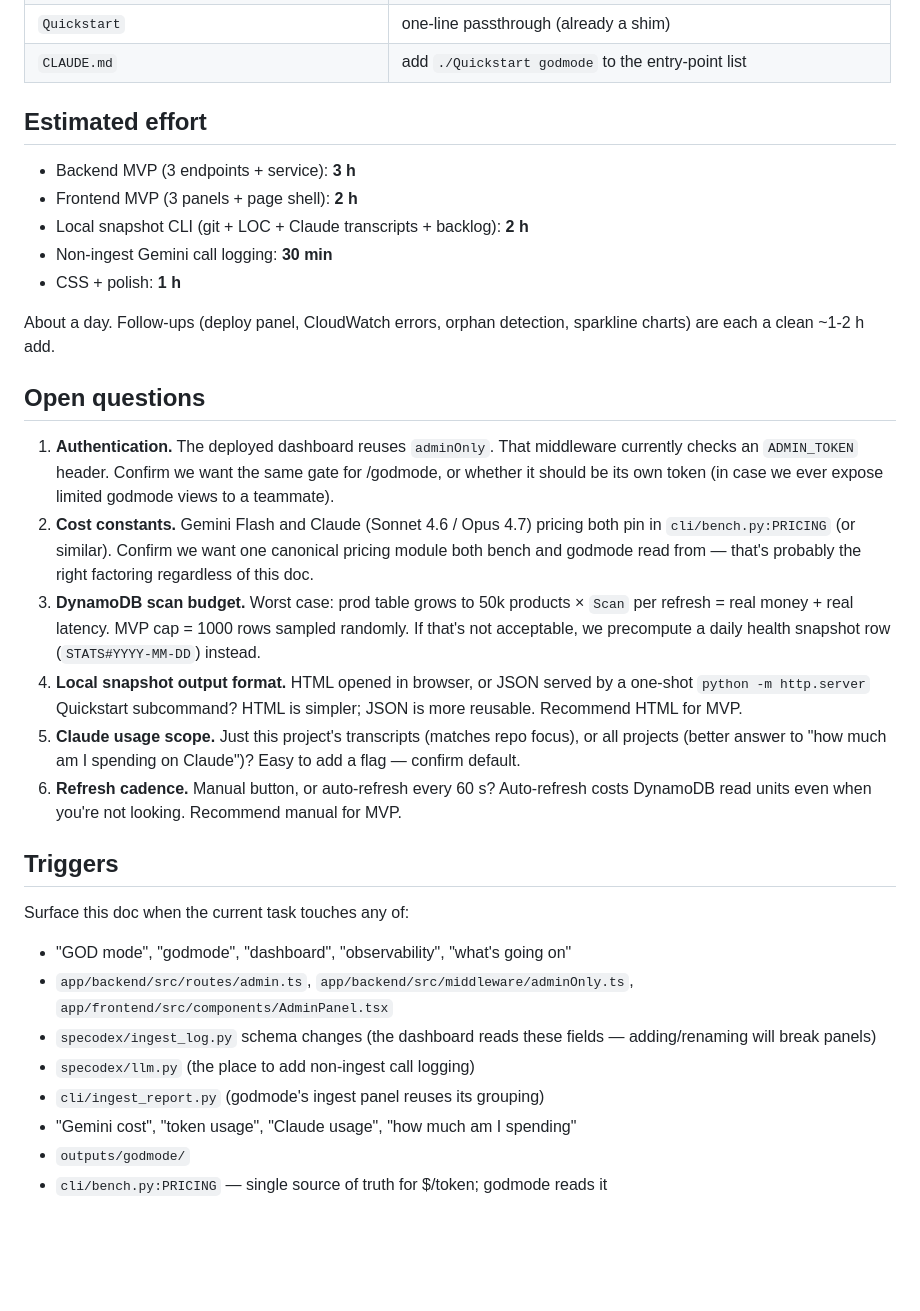
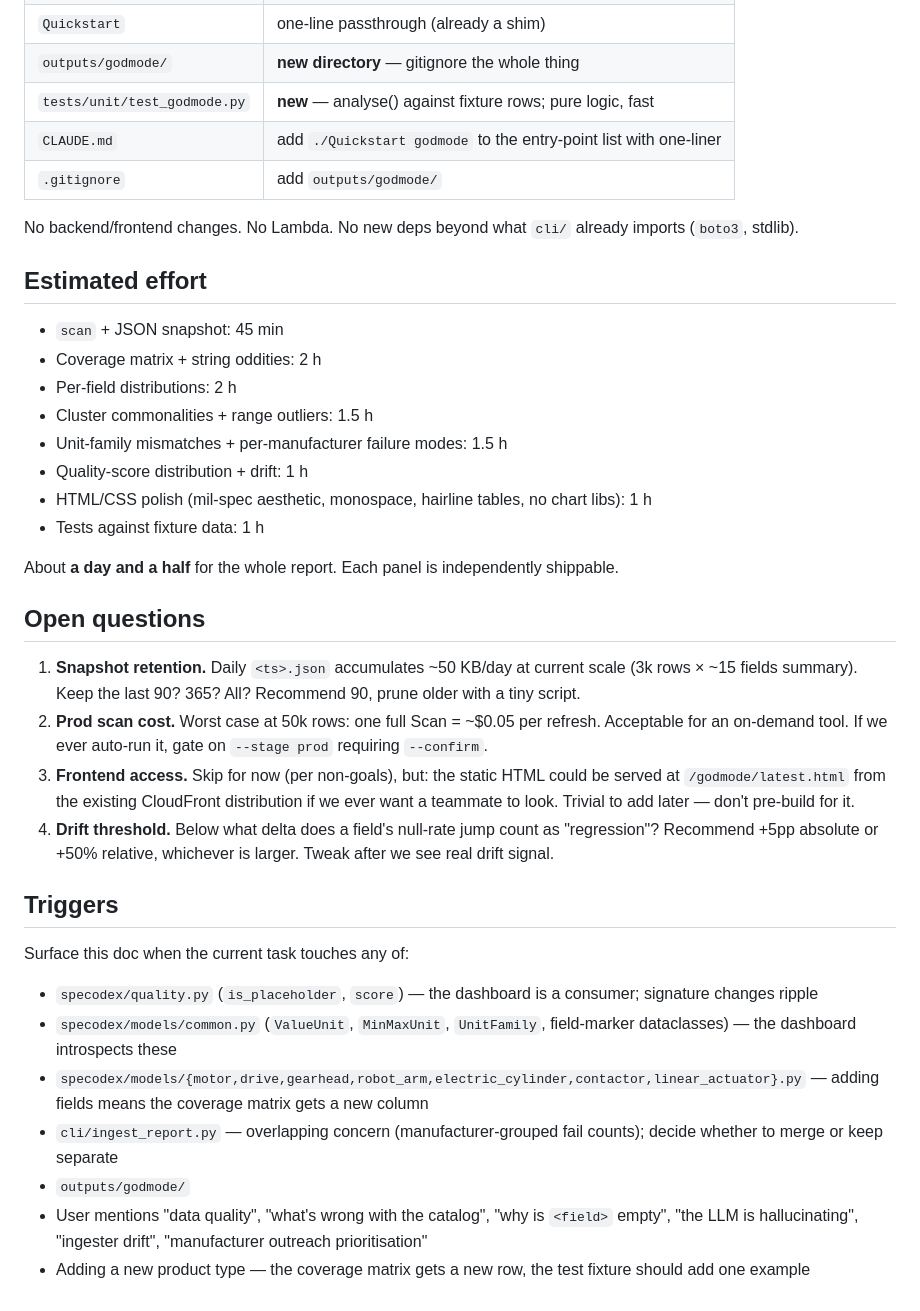
Before and after one commit to JimothyJohn/datasheetminer, a Markdown page: todo/GODMODE.md, the part around one of its changes. Rendered like a GitHub page; blank space fills up the shorter version.

```diff
--- a/todo/GODMODE.md
+++ b/todo/GODMODE.md
@@ -278,53 +177,58 @@ Per stage. Render the message + timestamp; click expands to full event.
 | `Quickstart` | one-line passthrough (already a shim) |
-| `CLAUDE.md` | add `./Quickstart godmode` to the entry-point list |
+| `outputs/godmode/` | **new directory** — gitignore the whole thing |
+| `tests/unit/test_godmode.py` | **new** — analyse() against fixture rows; pure logic, fast |
+| `CLAUDE.md` | add `./Quickstart godmode` to the entry-point list with one-liner |
+| `.gitignore` | add `outputs/godmode/` |
+
+No backend/frontend changes. No Lambda. No new deps beyond what `cli/`
+already imports (`boto3`, stdlib).
 
 ## Estimated effort
 
-- Backend MVP (3 endpoints + service): **3 h**
-- Frontend MVP (3 panels + page shell): **2 h**
-- Local snapshot CLI (git + LOC + Claude transcripts + backlog): **2 h**
-- Non-ingest Gemini call logging: **30 min**
-- CSS + polish: **1 h**
+- `scan` + JSON snapshot: 45 min
+- Coverage matrix + string oddities: 2 h
+- Per-field distributions: 2 h
+- Cluster commonalities + range outliers: 1.5 h
+- Unit-family mismatches + per-manufacturer failure modes: 1.5 h
+- Quality-score distribution + drift: 1 h
+- HTML/CSS polish (mil-spec aesthetic, monospace, hairline tables, no
+  chart libs): 1 h
+- Tests against fixture data: 1 h
 
-About a day. Follow-ups (deploy panel, CloudWatch errors, orphan detection,
-sparkline charts) are each a clean ~1-2 h add.
+About **a day and a half** for the whole report. Each panel is
+independently shippable.
 
 ## Open questions
 
-1. **Authentication.** The deployed dashboard reuses `adminOnly`. That
-   middleware currently checks an `ADMIN_TOKEN` header. Confirm we want
-   the same gate for /godmode, or whether it should be its own token (in
-   case we ever expose limited godmode views to a teammate).
-2. **Cost constants.** Gemini Flash and Claude (Sonnet 4.6 / Opus 4.7)
-   pricing both pin in `cli/bench.py:PRICING` (or similar). Confirm we want
-   one canonical pricing module both bench and godmode read from — that's
-   probably the right factoring regardless of this doc.
-3. **DynamoDB scan budget.** Worst case: prod table grows to 50k products
-   × `Scan` per refresh = real money + real latency. MVP cap = 1000 rows
-   sampled randomly. If that's not acceptable, we precompute a daily
-   health snapshot row (`STATS#YYYY-MM-DD`) instead.
-4. **Local snapshot output format.** HTML opened in browser, or JSON
-   served by a one-shot `python -m http.server` Quickstart subcommand?
-   HTML is simpler; JSON is more reusable. Recommend HTML for MVP.
-5. **Claude usage scope.** Just this project's transcripts (matches repo
-   focus), or all projects (better answer to "how much am I spending on
-   Claude")? Easy to add a flag — confirm default.
-6. **Refresh cadence.** Manual button, or auto-refresh every 60 s?
-   Auto-refresh costs DynamoDB read units even when you're not looking.
-   Recommend manual for MVP.
+1. **Snapshot retention.** Daily `<ts>.json` accumulates ~50 KB/day at
+   current scale (3k rows × ~15 fields summary). Keep the last 90? 365?
+   All? Recommend 90, prune older with a tiny script.
+2. **Prod scan cost.** Worst case at 50k rows: one full Scan = ~$0.05
+   per refresh. Acceptable for an on-demand tool. If we ever auto-run
+   it, gate on `--stage prod` requiring `--confirm`.
+3. **Frontend access.** Skip for now (per non-goals), but: the static
+   HTML could be served at `/godmode/latest.html` from the existing
+   CloudFront distribution if we ever want a teammate to look. Trivial
+   to add later — don't pre-build for it.
+4. **Drift threshold.** Below what delta does a field's null-rate jump
+   count as "regression"? Recommend +5pp absolute or +50% relative,
+   whichever is larger. Tweak after we see real drift signal.
 
 ## Triggers
 
 Surface this doc when the current task touches any of:
 
-- "GOD mode", "godmode", "dashboard", "observability", "what's going on"
-- `app/backend/src/routes/admin.ts`, `app/backend/src/middleware/adminOnly.ts`,
-  `app/frontend/src/components/AdminPanel.tsx`
-- `specodex/ingest_log.py` schema changes (the dashboard reads
-  these fields — adding/renaming will break panels)
-- `specodex/llm.py` (the place to add non-ingest call logging)
-- `cli/ingest_report.py` (godmode's ingest panel reuses its grouping)
-- "Gemini cost", "token usage", "Claude usage", "how much am I spending"
+- `specodex/quality.py` (`is_placeholder`, `score`) — the dashboard is a
+  consumer; signature changes ripple
+- `specodex/models/common.py` (`ValueUnit`, `MinMaxUnit`, `UnitFamily`,
+  field-marker dataclasses) — the dashboard introspects these
+- `specodex/models/{motor,drive,gearhead,robot_arm,electric_cylinder,contactor,linear_actuator}.py`
+  — adding fields means the coverage matrix gets a new column
+- `cli/ingest_report.py` — overlapping concern (manufacturer-grouped
+  fail counts); decide whether to merge or keep separate
 - `outputs/godmode/`
-- `cli/bench.py:PRICING` — single source of truth for $/token; godmode
-  reads it
+- User mentions "data quality", "what's wrong with the catalog", "why
+  is `<field>` empty", "the LLM is hallucinating", "ingester drift",
+  "manufacturer outreach prioritisation"
+- Adding a new product type — the coverage matrix gets a new row, the
+  test fixture should add one example
```
Also changed, not shown: other parts of todo/GODMODE.md (+140 -241 lines).
